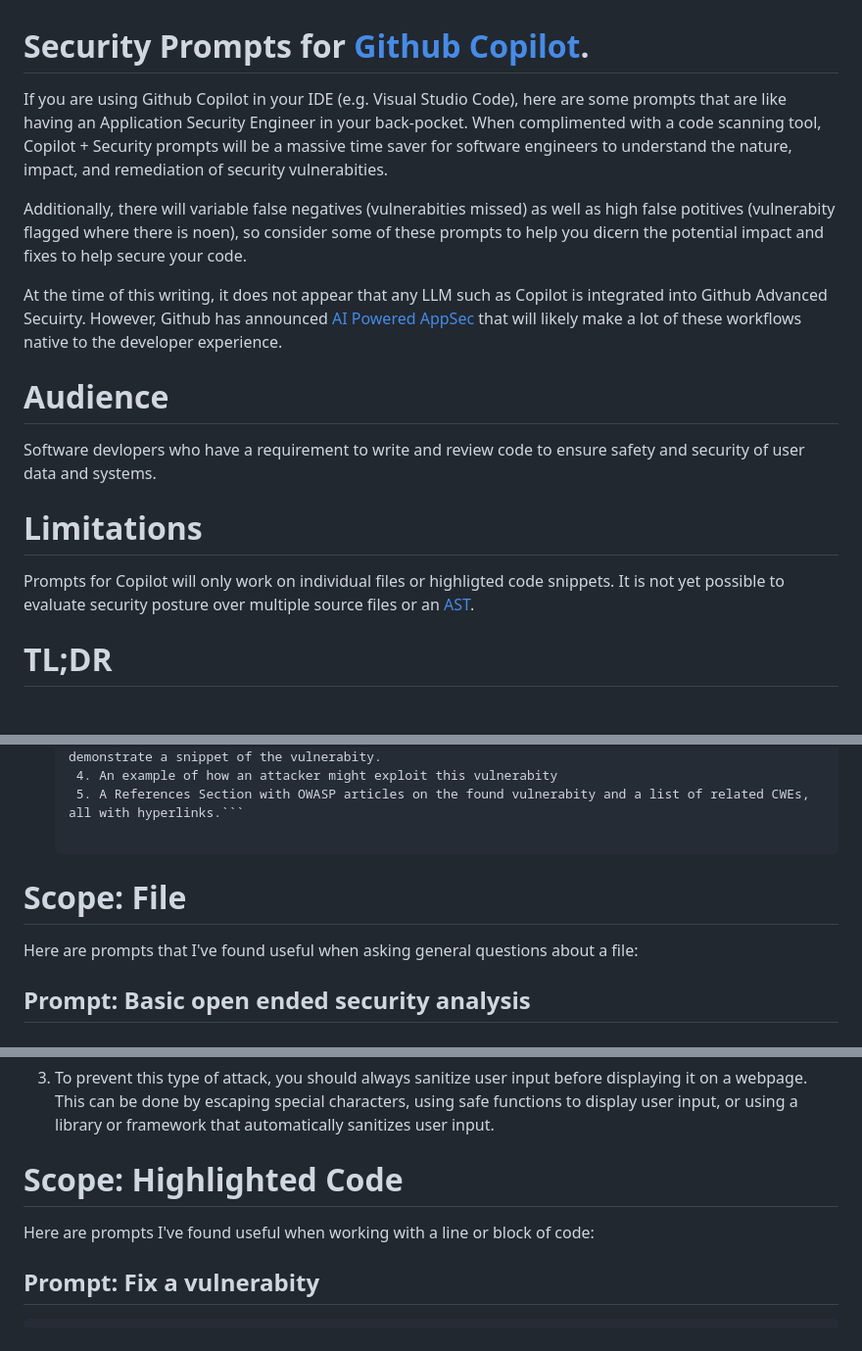
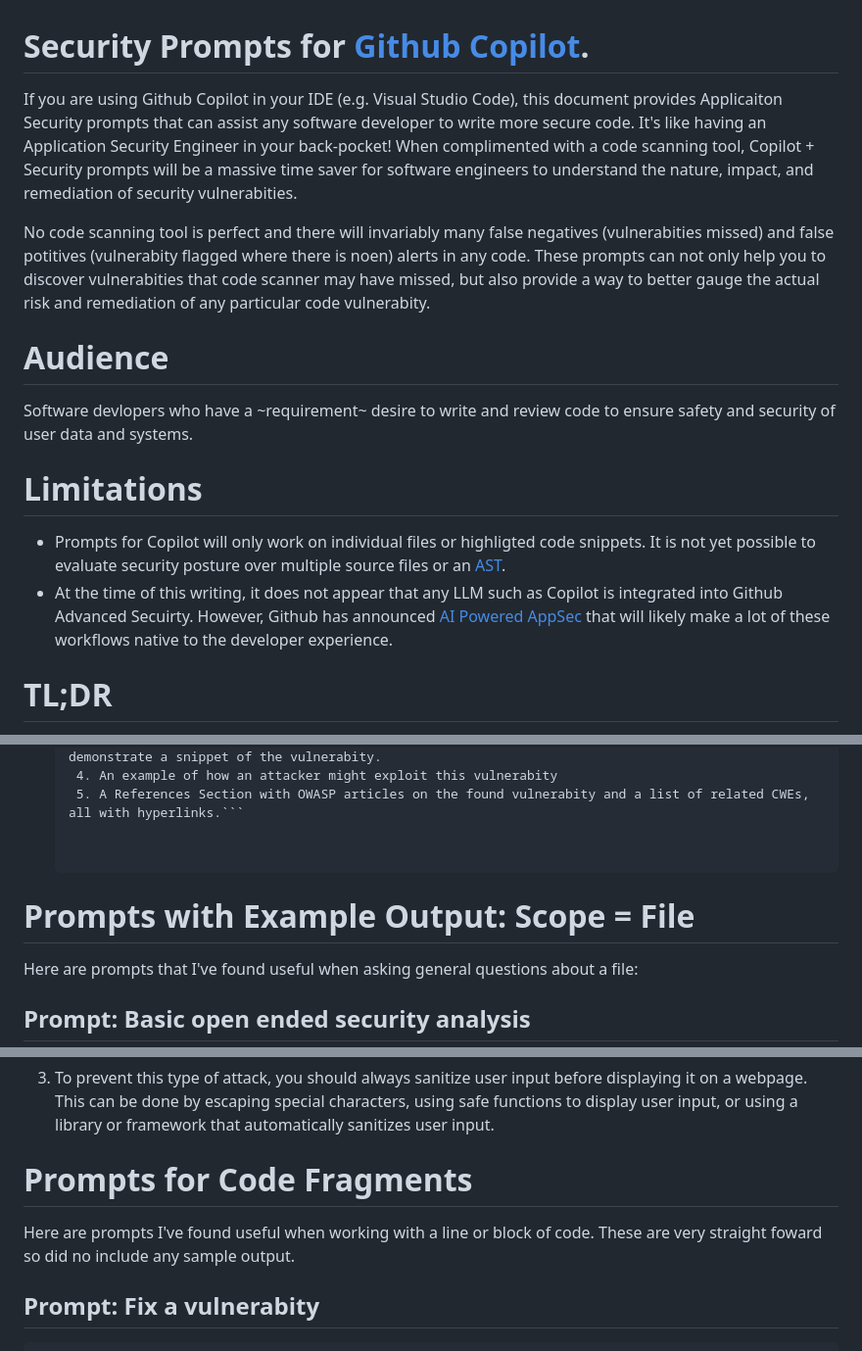
Before and after one commit to austimkelly/blog, a Markdown page: doc/security_prompts_for_copilot.md, 3 parts joined by grey strips. Shown: that part at 98% size. GitHub-like rendering; folded sections open.

Commit message:
more edits of summary to make it more readable

````diff
--- a/doc/security_prompts_for_copilot.md
+++ b/doc/security_prompts_for_copilot.md
@@ -1,19 +1,18 @@
 
 # Security Prompts for [Github Copilot](https://github.com/features/copilot).
 
-If you are using Github Copilot in your IDE (e.g. Visual Studio Code), here are some prompts that are like having an Application Security Engineer in your back-pocket. When complimented with a code scanning tool, Copilot + Security prompts will be a massive time saver for software engineers to understand the nature, impact, and remediation of security vulnerabities.
+If you are using Github Copilot in your IDE (e.g. Visual Studio Code), this document provides Applicaiton Security prompts that can assist any software developer to write more secure code. It's like having an Application Security Engineer in your back-pocket! When complimented with a code scanning tool, Copilot + Security prompts will be a massive time saver for software engineers to understand the nature, impact, and remediation of security vulnerabities.
 
-Additionally, there will variable false negatives (vulnerabities missed) as well as high false potitives (vulnerabity flagged where there is noen), so consider some of these prompts to help you dicern the potential impact and fixes to help secure your code.
-
-At the time of this writing, it does not appear that any LLM such as Copilot is integrated into Github Advanced Secuirty. However, Github has announced [AI Powered AppSec](https://github.com/features/preview/security) that will likely make a lot of these workflows native to the developer experience.
+No code scanning tool is perfect and there will invariably many false negatives (vulnerabities missed) and false potitives (vulnerabity flagged where there is noen) alerts in any code.  These prompts can not only help you to discover vulnerabities that code scanner may have missed, but also provide a way to better gauge the actual risk and remediation of any particular code vulnerabity.
 
 # Audience
 
-Software devlopers who have a requirement to write and review code to ensure safety and security of user data and systems.
+Software devlopers who have a ~requirement~ desire to write and review code to ensure safety and security of user data and systems.
 
 # Limitations
 
-Prompts for Copilot will only work on individual files or highligted code snippets. It is not yet possible to evaluate security posture over multiple source files or an [AST](https://en.wikipedia.org/wiki/Abstract_syntax_tree).
+* Prompts for Copilot will only work on individual files or highligted code snippets. It is not yet possible to evaluate security posture over multiple source files or an [AST](https://en.wikipedia.org/wiki/Abstract_syntax_tree).
+* At the time of this writing, it does not appear that any LLM such as Copilot is integrated into Github Advanced Secuirty. However, Github has announced [AI Powered AppSec](https://github.com/features/preview/security) that will likely make a lot of these workflows native to the developer experience.
 
 # TL;DR
 
@@ -36,7 +35,8 @@ Here's the bulleted list of prompts you can feed to Copilot:
     4. An example of how an attacker might exploit this vulnerabity
     5. A References Section with OWASP articles on the found vulnerabity and a list of related CWEs, all with hyperlinks.```
 
-# Scope: File
+
+# Prompts with Example Output: Scope = File
 
 Here are prompts that I've found useful when asking general questions about a file:
 
@@ -214,9 +214,9 @@ Here's an example of how an attacker could exploit this vulnerability:
 </details>
 
 
-# Scope: Highlighted Code
+# Prompts for Code Fragments
 
-Here are prompts I've found useful when working with a line or block of code:
+Here are prompts I've found useful when working with a line or block of code. These are very straight foward so did no include any sample output.
 
 ## Prompt: Fix a vulnerabity
 
````
